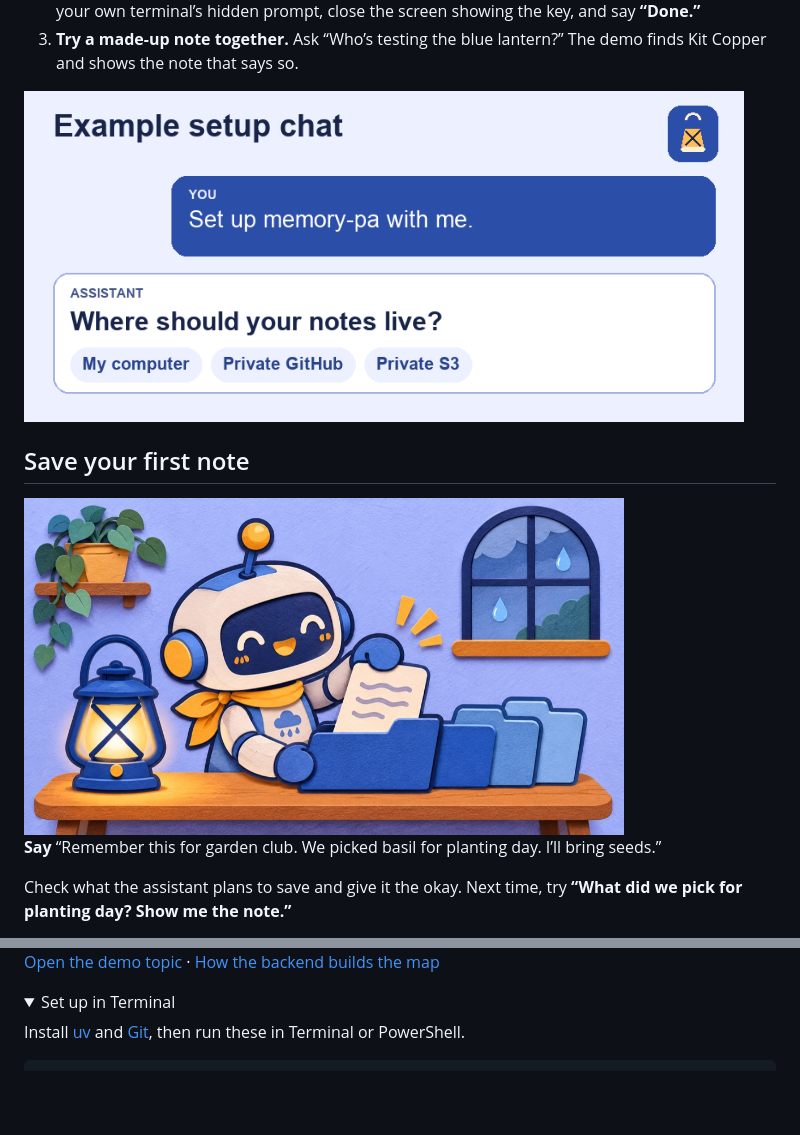
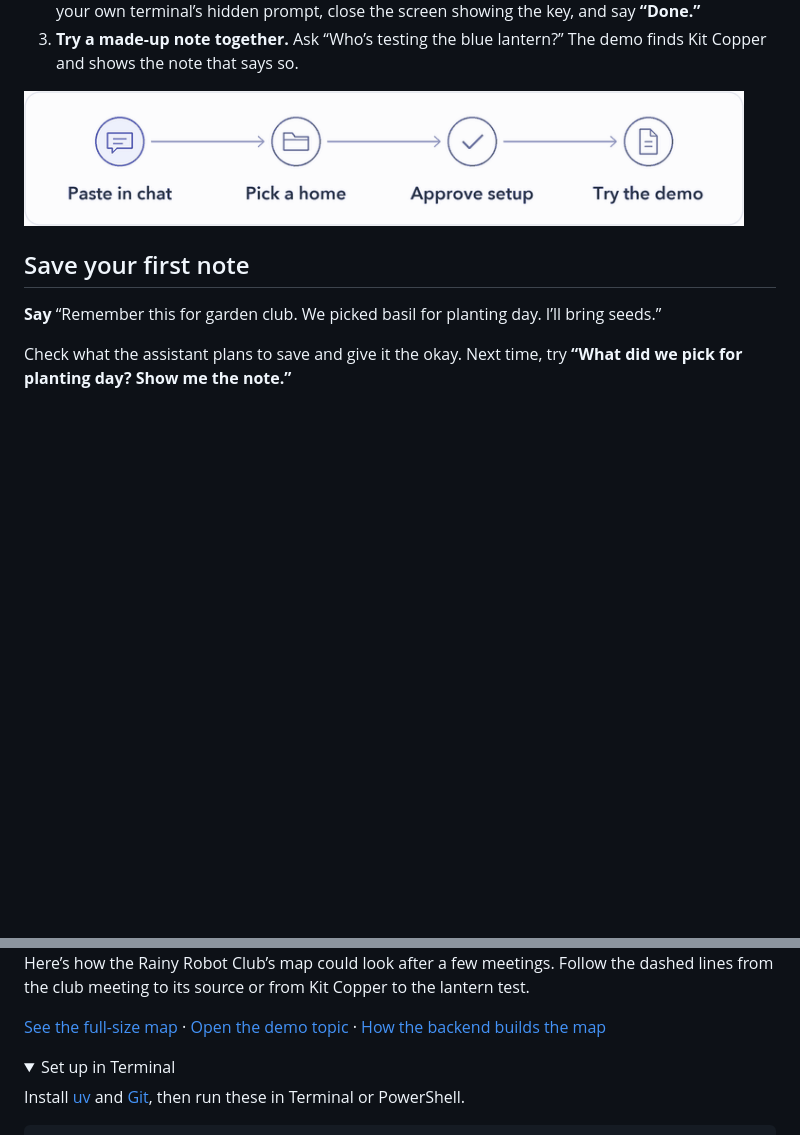
Before and after one commit to anuj-pm-irl/memory-pa, a Markdown page: README.md, 2 parts joined by grey strips. GitHub-like rendering; pictures changed too: docs/media/rainy-robot-club.jpg (deleted), docs/media/setup-chat.gif (deleted), docs/media/setup-steps.gif (added); folded sections open; blank space fills up the shorter version.

```diff
--- a/README.md
+++ b/README.md
@@ -16,11 +16,9 @@ Follow the setup skill in https://github.com/anuj-pm-irl/memory-pa
 2. **Let the assistant do the setup you approve.** It can install what it needs, create or open the store, and check that it works. If it needs you to sign in, it hands control back. Enter any key in your own terminal’s hidden prompt, close the screen showing the key, and say **“Done.”**
 3. **Try a made-up note together.** Ask “Who’s testing the blue lantern?” The demo finds Kit Copper and shows the note that says so.
 
-<img src="docs/media/setup-chat.gif" width="720" alt="Example chat. The user picks a folder on their computer and approves setup. The assistant saves and checks the folder, then finds Kit Copper in a demo note.">
+<img src="docs/media/setup-steps.gif" width="720" alt="The four setup steps. Paste in chat, pick a home for your notes, approve setup, and try the demo.">
 
 ## Save your first note
-
-<img src="docs/media/rainy-robot-club.jpg" width="600" alt="A cheerful paper-cut robot files a note beside a blue lantern on a rainy day.">
 
 **Say** “Remember this for garden club. We picked basil for planting day. I’ll bring seeds.”
 
@@ -40,5 +38,7 @@ The map is a set of linked files in the place you picked for your notes.
 
-[Open the demo topic](examples/workspace/topics/robot-club/_summary.md) · [How the backend builds the map](docs/format.md#how-the-memory-map-is-built)
+Here’s how the Rainy Robot Club’s map could look after a few meetings. Follow the dashed lines from the club meeting to its source or from Kit Copper to the lantern test.
+
+[See the full-size map](docs/media/memory-map.svg) · [Open the demo topic](examples/workspace/topics/robot-club/_summary.md) · [How the backend builds the map](docs/format.md#how-the-memory-map-is-built)
 
 <details>
 <summary>Set up in Terminal</summary>
```
Also changed, not shown: other parts of README.md (+1 -1 lines), docs/media/README.md (+3 -12 lines), docs/media/memory-map.png (deleted), 2 other files.
